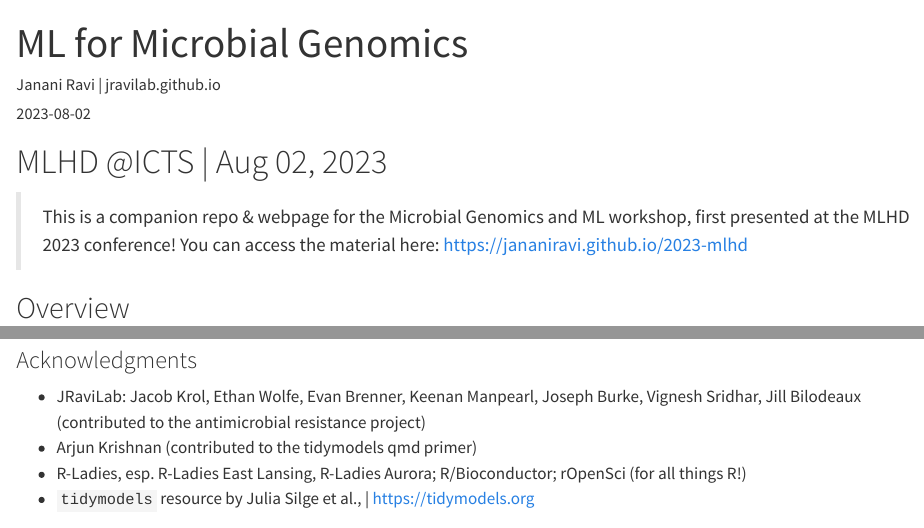
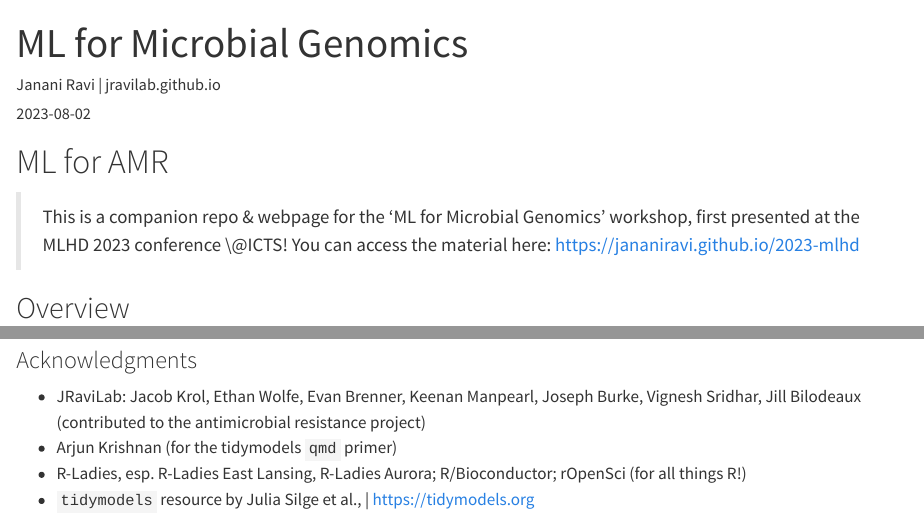
Before and after one commit to jananiravi/2023-mlhd, a Quarto document (index.qmd): the page in a window 1100 px wide, from its top, and a second part further down, joined at a grey line. Rendered offline with R 4.5, knitr and Pandoc in place of Quarto, with nearby package versions; some code elsewhere in the file could not run offline; long lines of code are wrapped; common packages that the code uses without loading them are loaded.

Commit message:
minor edits

```diff
--- a/index.qmd
+++ b/index.qmd
@@ -6,13 +6,13 @@ output:
   html:
     toc: true
     toc_float: true
-    number_sections: true
+    numbered_sections: true
     code_fold: show
 ---
 
-# MLHD @ICTS \| Aug 02, 2023
+# ML for AMR
 
-> This is a companion repo & webpage for the Microbial Genomics and ML workshop, first presented at the MLHD 2023 conference! You can access the material here: <https://jananiravi.github.io/2023-mlhd>
+> This is a companion repo & webpage for the 'ML for Microbial Genomics' workshop, first presented at the MLHD 2023 conference \\\@ICTS! You can access the material here: <https://jananiravi.github.io/2023-mlhd>
 
 ## Overview
 
@@ -21,7 +21,7 @@ output:
 ### Acknowledgments
 
 -   JRaviLab: Jacob Krol, Ethan Wolfe, Evan Brenner, Keenan Manpearl, Joseph Burke, Vignesh Sridhar, Jill Bilodeaux (contributed to the antimicrobial resistance project)
--   Arjun Krishnan (contributed to the tidymodels qmd primer)
+-   Arjun Krishnan (for the tidymodels `qmd` primer)
 -   R-Ladies, esp. R-Ladies East Lansing, R-Ladies Aurora; R/Bioconductor; rOpenSci (for all things R!)
 -   `tidymodels` resource by Julia Silge et al., \| <https://tidymodels.org>
 
```
Also changed, not shown: index.html, index.qmd (2 more changed lines).
